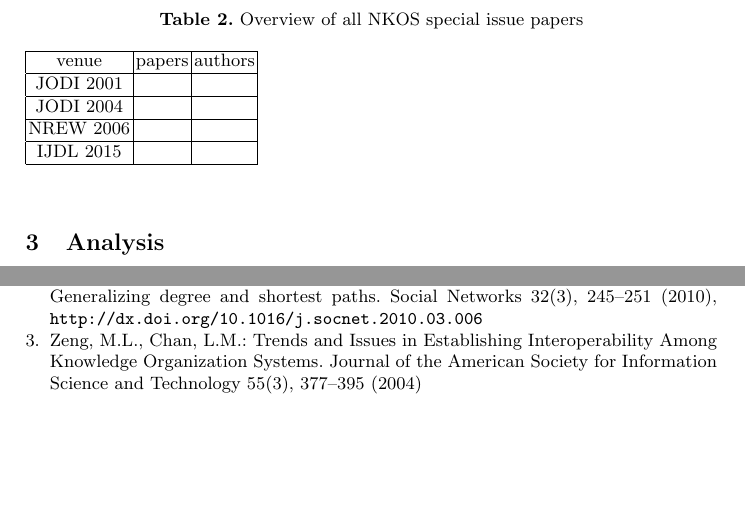
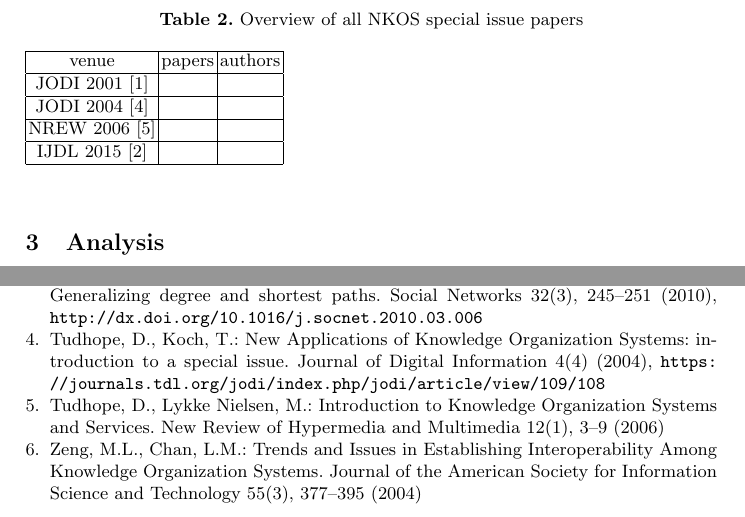
Before and after one commit to PhilippMayr/NKOS-bibliography, a LaTeX thesis (paper-nkos16/NKOS2016.tex, which reads paper-nkos16/nkos.bib): two parts of pages 3 and 7 of 7, joined at a grey line, cut so that both start at the same text, the shorter picture padded with empty space. Compiled offline with pdfLaTeX.

Commit message:
added references

```diff
--- a/paper-nkos16/NKOS2016.tex
+++ b/paper-nkos16/NKOS2016.tex
@@ -125,13 +125,13 @@ Table 2 provides an overview of all papers in the special issues.
 	\hline
 	venue& papers  & authors  \\
 	\hline
-	JODI 2001&  &  \\
+	JODI 2001 \cite{Hill2001} &  &  \\
 	\hline
-	JODI 2004&  &  \\
+	JODI 2004 \cite{Tudhope2004} &  &  \\
 	\hline
-	NREW 2006&  &  \\
+	NREW 2006 \cite{Tudhope2006} &  &  \\
 	\hline
-	IJDL 2015&  &  \\
+	IJDL 2015 \cite{Mayr2016} &  &  \\
 	\hline
 \end{tabular}
 \label{tab:SI}
--- a/paper-nkos16/nkos.bib
+++ b/paper-nkos16/nkos.bib
@@ -39,3 +39,4 @@ year = {2016}
 	biburl    = {http://dblp.uni-trier.de/rec/bib/journals/socnet/OpsahlAS10},
 	bibsource = {dblp computer science bibliography, http://dblp.org}
 }
+@article{Tudhope2006,
@@ -41,0 +46,27 @@ year = {2016}
+	journal = {New Review of Hypermedia and Multimedia},
+	number = {1},
+	pages = {3--9},
+	title = {{Introduction to Knowledge Organization Systems and Services}},
+	volume = {12},
+	year = {2006}
+}
+@article{Tudhope2004,
+	author = {Tudhope, Douglas and Koch, Traugott},
+	journal = {Journal of Digital Information},
+	number = {4},
+	title = {{New Applications of Knowledge Organization Systems: introduction to a special issue}},
+	url = {https://journals.tdl.org/jodi/index.php/jodi/article/view/109/108},
+	volume = {4},
+	year = {2004}
+}
+@article{Hill2001,
+	abstract = {Knowledge Organization Systems can comprise thesauri and other controlled lists ofkeywords, ontologies, classification systems, clustering approaches, taxonomies, gazetteers,dictionaries, lexical databases, concept maps/spaces, semantic road maps, etc. These schemasenable knowledge structuring and management, knowledge-based data processing and systematicaccess to knowledge structures in individual collections and digital libraries. Used as interactiveinformation services on the Internet they have an increased potential to support the description,discovery and retrieval of heterogeneous information resources and to contribute to an overallresource discovery infrastructure.},
+	author = {Hill, Linda and Koch, Traugott},
+	journal = {Journal of Digital Information},
+	keywords = {km ontologies},
+	number = {8},
+	title = {{Networked Knowledge Organization Systems: introduction to a special issue}},
+	url = {https://journals.tdl.org/jodi/index.php/jodi/article/view/32/33},
+	volume = {1},
+	year = {2001}
+}
```
Also changed, not shown: paper-nkos16/NKOS2016.bbl, paper-nkos16/NKOS2016.pdf, paper-nkos16/NKOS2016.tex (6 more changed lines), paper-nkos16/nkos.bib (3 more changed lines), 3 other files.
